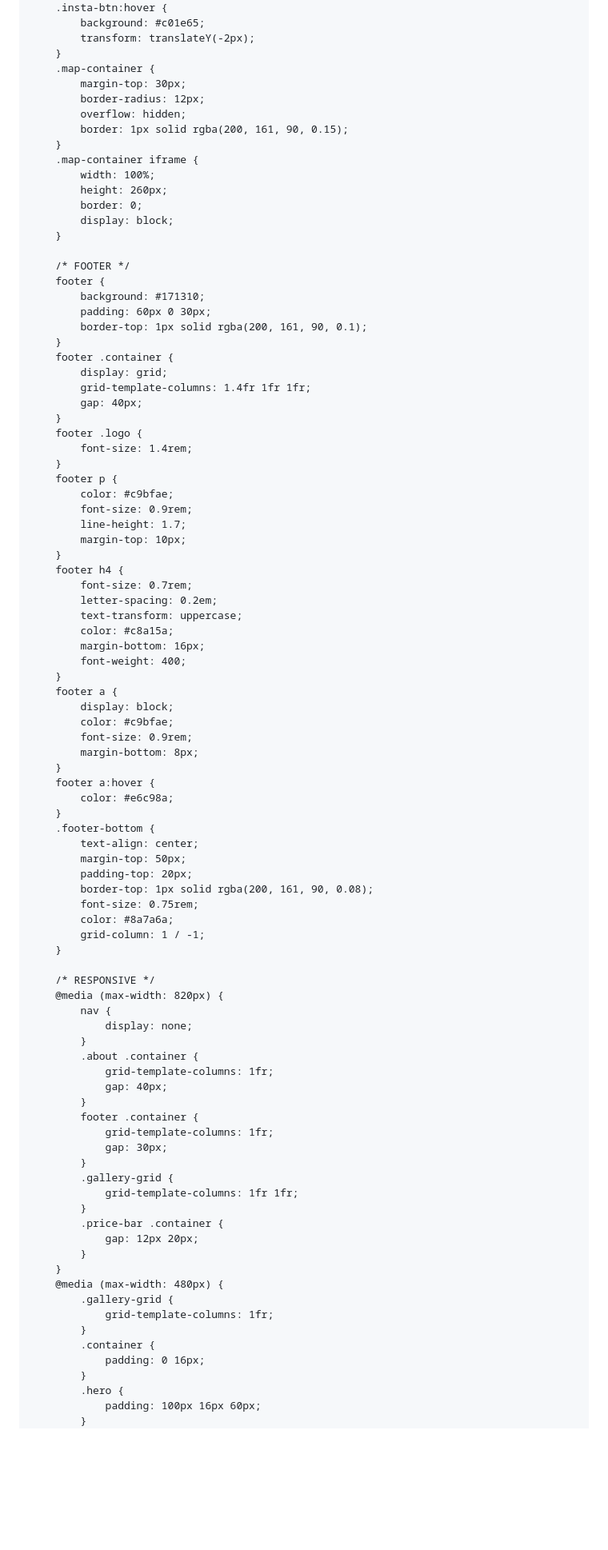
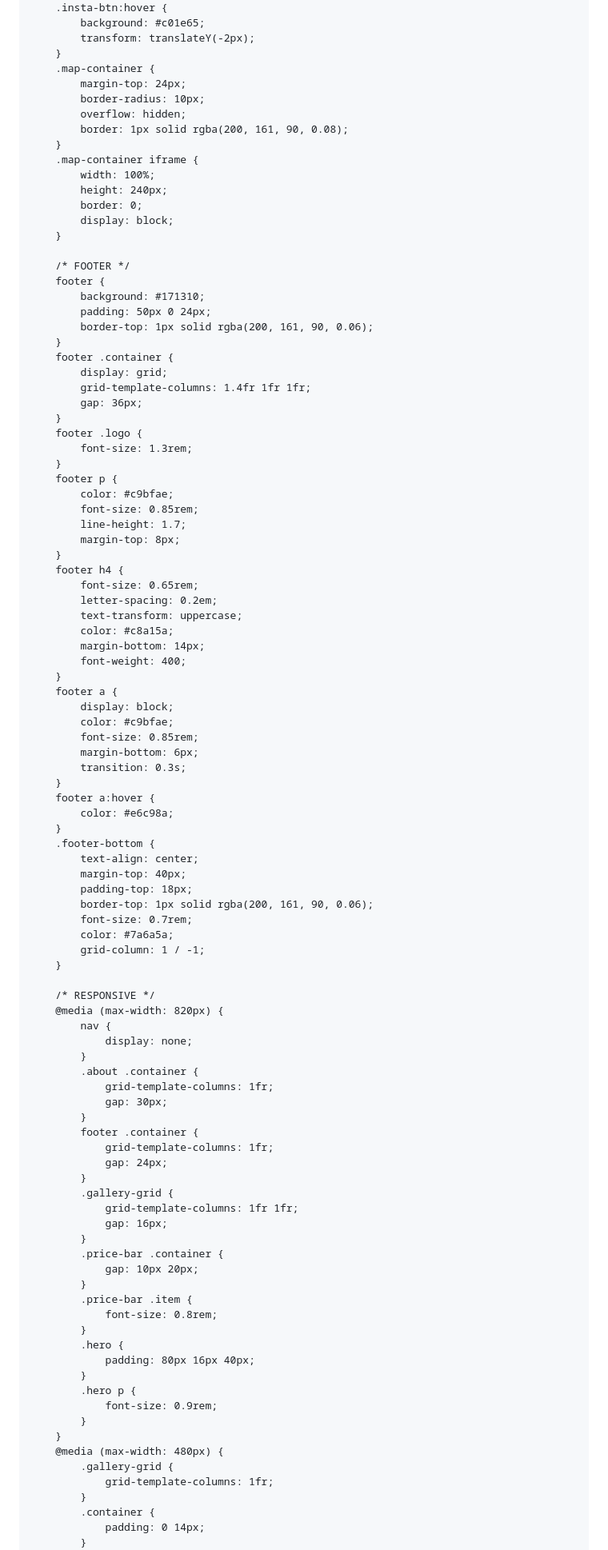
Before and after one commit to shreejewellers123/shree-jewellers, a Markdown page: README.md, the part around one of its changes. Shown at 80% size. GitHub-like rendering; blank space fills up the shorter version.

```diff
--- a/README.md
+++ b/README.md
@@ -358,14 +376,14 @@
             transform: translateY(-2px);
         }
         .map-container {
-            margin-top: 30px;
-            border-radius: 12px;
+            margin-top: 24px;
+            border-radius: 10px;
             overflow: hidden;
-            border: 1px solid rgba(200, 161, 90, 0.15);
+            border: 1px solid rgba(200, 161, 90, 0.08);
         }
         .map-container iframe {
             width: 100%;
-            height: 260px;
+            height: 240px;
             border: 0;
             display: block;
         }
@@ -373,47 +391,48 @@
         /* FOOTER */
         footer {
             background: #171310;
-            padding: 60px 0 30px;
-            border-top: 1px solid rgba(200, 161, 90, 0.1);
+            padding: 50px 0 24px;
+            border-top: 1px solid rgba(200, 161, 90, 0.06);
         }
         footer .container {
             display: grid;
             grid-template-columns: 1.4fr 1fr 1fr;
-            gap: 40px;
+            gap: 36px;
         }
         footer .logo {
-            font-size: 1.4rem;
+            font-size: 1.3rem;
         }
         footer p {
             color: #c9bfae;
-            font-size: 0.9rem;
+            font-size: 0.85rem;
             line-height: 1.7;
-            margin-top: 10px;
+            margin-top: 8px;
         }
         footer h4 {
-            font-size: 0.7rem;
+            font-size: 0.65rem;
             letter-spacing: 0.2em;
             text-transform: uppercase;
             color: #c8a15a;
-            margin-bottom: 16px;
+            margin-bottom: 14px;
             font-weight: 400;
         }
         footer a {
             display: block;
             color: #c9bfae;
-            font-size: 0.9rem;
-            margin-bottom: 8px;
+            font-size: 0.85rem;
+            margin-bottom: 6px;
+            transition: 0.3s;
         }
         footer a:hover {
             color: #e6c98a;
         }
         .footer-bottom {
             text-align: center;
-            margin-top: 50px;
-            padding-top: 20px;
-            border-top: 1px solid rgba(200, 161, 90, 0.08);
-            font-size: 0.75rem;
-            color: #8a7a6a;
+            margin-top: 40px;
+            padding-top: 18px;
+            border-top: 1px solid rgba(200, 161, 90, 0.06);
+            font-size: 0.7rem;
+            color: #7a6a5a;
             grid-column: 1 / -1;
         }
 
@@ -424,17 +443,27 @@
             }
             .about .container {
                 grid-template-columns: 1fr;
-                gap: 40px;
+                gap: 30px;
             }
             footer .container {
                 grid-template-columns: 1fr;
-                gap: 30px;
+                gap: 24px;
             }
             .gallery-grid {
                 grid-template-columns: 1fr 1fr;
+                gap: 16px;
             }
             .price-bar .container {
-                gap: 12px 20px;
+                gap: 10px 20px;
+            }
+            .price-bar .item {
+                font-size: 0.8rem;
+            }
+            .hero {
+                padding: 80px 16px 40px;
+            }
+            .hero p {
+                font-size: 0.9rem;
             }
         }
         @media (max-width: 480px) {
@@ -442,9 +471,6 @@
                 grid-template-columns: 1fr;
             }
             .container {
-                padding: 0 16px;
-            }
-            .hero {
-                padding: 100px 16px 60px;
+                padding: 0 14px;
             }
             .btn {
```
Also changed, not shown: other parts of README.md (+118 -89 lines).
